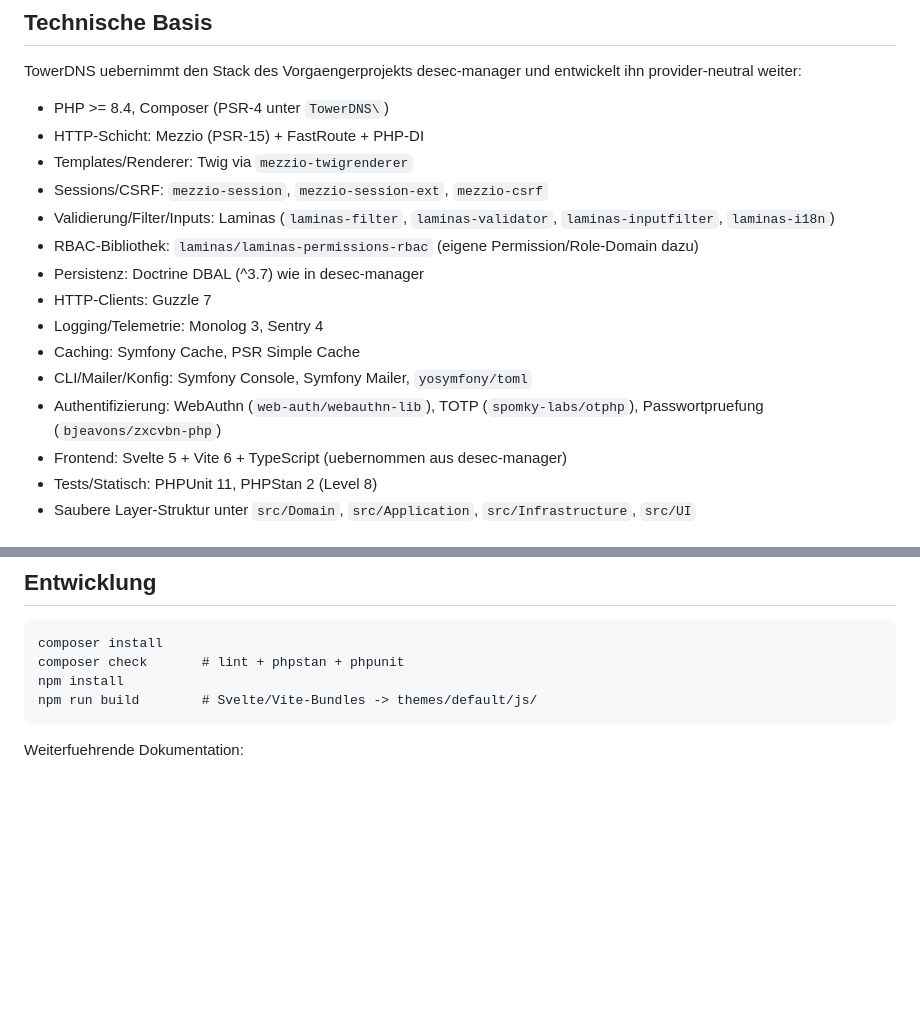
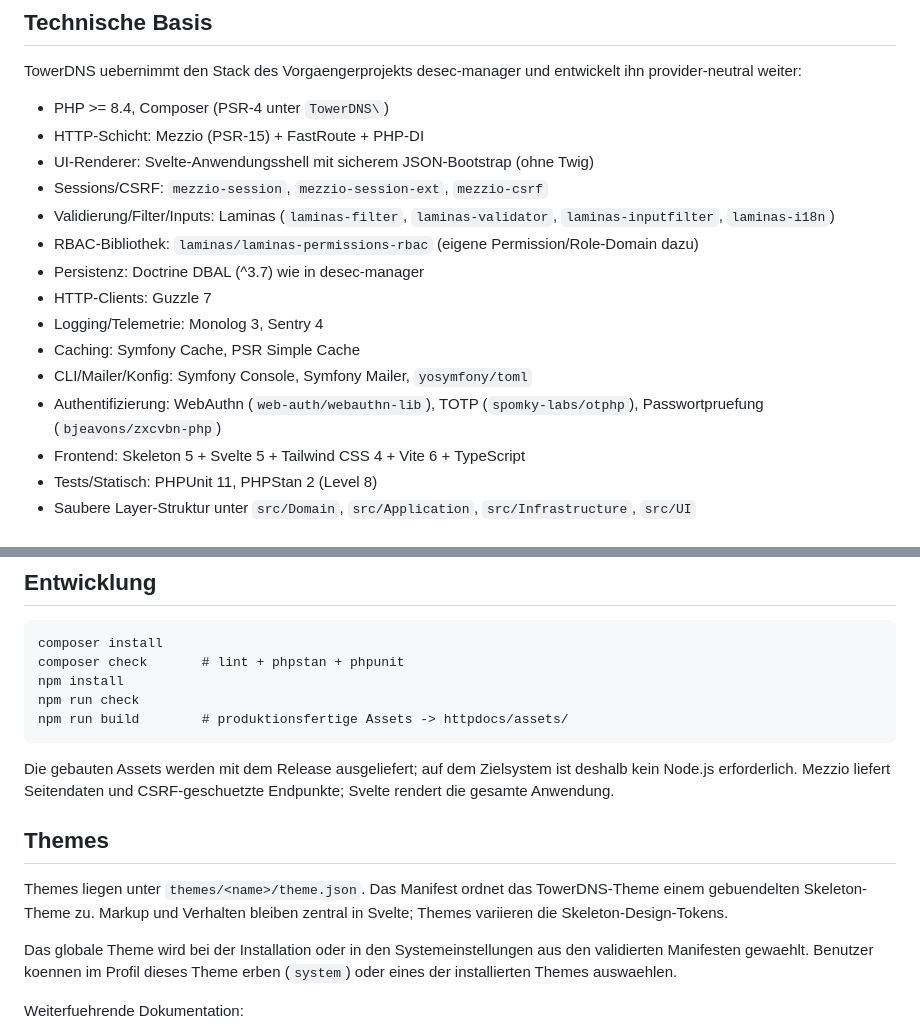
Before and after one commit to DiamantTh/TowerDNS, a Markdown page: README.md, 2 parts joined by grey strips. Rendered like a GitHub page; blank space fills up the shorter version.

Commit message:
docs: document Svelte theme architecture

````diff
--- a/README.md
+++ b/README.md
@@ -51,7 +51,7 @@ TowerDNS uebernimmt den Stack des Vorgaengerprojekts desec-manager und entwickel
 
 - PHP >= 8.4, Composer (PSR-4 unter `TowerDNS\`)
 - HTTP-Schicht: Mezzio (PSR-15) + FastRoute + PHP-DI
-- Templates/Renderer: Twig via `mezzio-twigrenderer`
+- UI-Renderer: Svelte-Anwendungsshell mit sicherem JSON-Bootstrap (ohne Twig)
 - Sessions/CSRF: `mezzio-session`, `mezzio-session-ext`, `mezzio-csrf`
 - Validierung/Filter/Inputs: Laminas (`laminas-filter`, `laminas-validator`, `laminas-inputfilter`, `laminas-i18n`)
 - RBAC-Bibliothek: `laminas/laminas-permissions-rbac` (eigene Permission/Role-Domain dazu)
@@ -61,7 +61,7 @@ TowerDNS uebernimmt den Stack des Vorgaengerprojekts desec-manager und entwickel
 - Caching: Symfony Cache, PSR Simple Cache
 - CLI/Mailer/Konfig: Symfony Console, Symfony Mailer, `yosymfony/toml`
 - Authentifizierung: WebAuthn (`web-auth/webauthn-lib`), TOTP (`spomky-labs/otphp`), Passwortpruefung (`bjeavons/zxcvbn-php`)
-- Frontend: Svelte 5 + Vite 6 + TypeScript (uebernommen aus desec-manager)
+- Frontend: Skeleton 5 + Svelte 5 + Tailwind CSS 4 + Vite 6 + TypeScript
 - Tests/Statisch: PHPUnit 11, PHPStan 2 (Level 8)
 - Saubere Layer-Struktur unter `src/Domain`, `src/Application`, `src/Infrastructure`, `src/UI`
 
@@ -83,8 +83,23 @@ TowerDNS uebernimmt den Stack des Vorgaengerprojekts desec-manager und entwickel
 composer install
 composer check       # lint + phpstan + phpunit
 npm install
-npm run build        # Svelte/Vite-Bundles -> themes/default/js/
+npm run check
+npm run build        # produktionsfertige Assets -> httpdocs/assets/
 ```
+
+Die gebauten Assets werden mit dem Release ausgeliefert; auf dem Zielsystem
+ist deshalb kein Node.js erforderlich. Mezzio liefert Seitendaten und
+CSRF-geschuetzte Endpunkte; Svelte rendert die gesamte Anwendung.
+
+## Themes
+
+Themes liegen unter `themes/<name>/theme.json`. Das Manifest ordnet das
+TowerDNS-Theme einem gebuendelten Skeleton-Theme zu. Markup und Verhalten
+bleiben zentral in Svelte; Themes variieren die Skeleton-Design-Tokens.
+
+Das globale Theme wird bei der Installation oder in den Systemeinstellungen
+aus den validierten Manifesten gewaehlt. Benutzer koennen im Profil dieses
+Theme erben (`system`) oder eines der installierten Themes auswaehlen.
 
 Weiterfuehrende Dokumentation:
 - [docs/ARCHITECTURE.md](docs/ARCHITECTURE.md)
````
Also changed, not shown: docs/ARCHITECTURE.md (+27 -6 lines), docs/MIGRATION_FROM_DESEC_MANAGER.md (+8 -4 lines).
